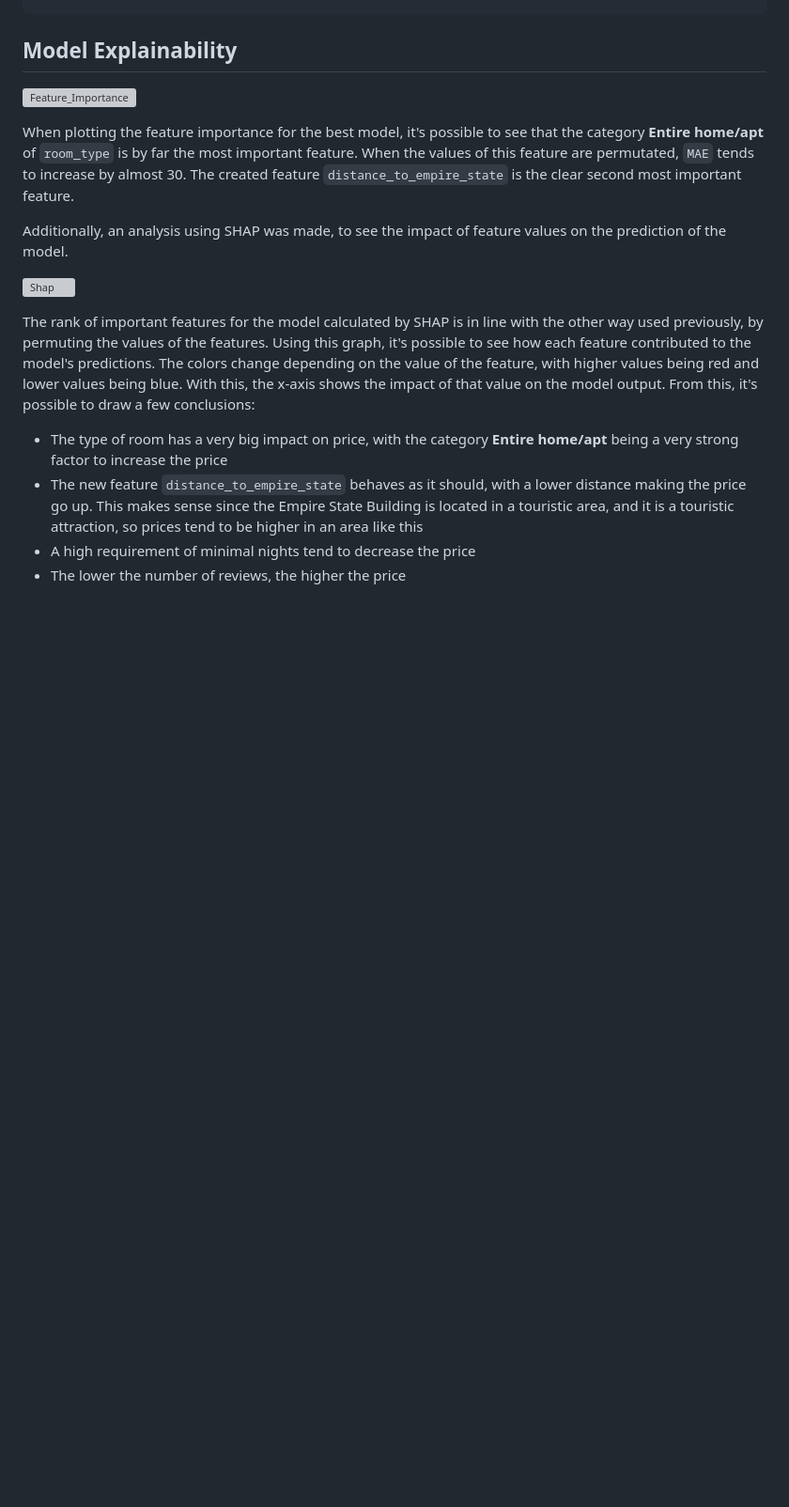
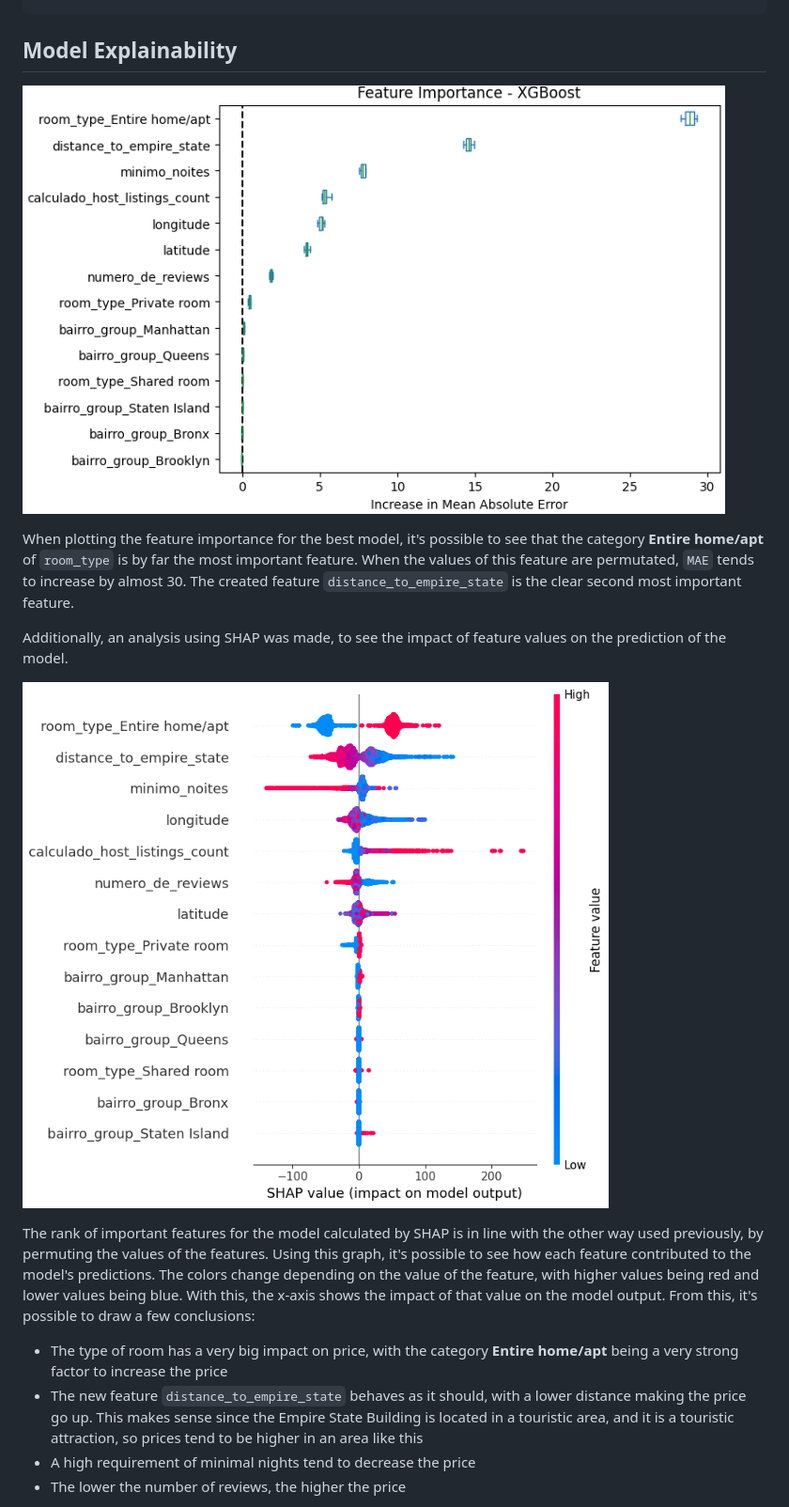
Before and after one commit to vitorccmanso/LH_CD_VITOR_CUNHA, a Markdown page: README.md, the part around the change. Shown: that part at 94% size. GitHub-like rendering; blank space fills up the shorter version; grey boxes are pictures that could not be loaded.

```diff
--- a/README.md
+++ b/README.md
@@ -168,13 +168,13 @@ Using the best model, a prediction of the following data would be **$235.18**:
 
 ## Model Explainability
 
-![Feature_Importance](images/feature_importance.PNG)
+![Feature_Importance](images/feature_importance.png)
 
 When plotting the feature importance for the best model, it's possible to see that the category **Entire home/apt** of  `room_type` is by far the most important feature. When the values of this feature are permutated, `MAE` tends to increase by almost 30. The created feature `distance_to_empire_state` is the clear second most important feature.
 
 Additionally, an analysis using SHAP was made, to see the impact of feature values on the prediction of the model.
 
-![Shap](images/shap.PNG)
+![Shap](images/shap.png)
 
 The rank of important features for the model calculated by SHAP is in line with the other way used previously, by permuting the values of the features. Using this graph, it's possible to see how each feature contributed to the model's predictions. The colors change depending on the value of the feature, with higher values being red and lower values being blue. With this, the x-axis shows the impact of that value on the model output. From this, it's possible to draw a few conclusions:
 
```
